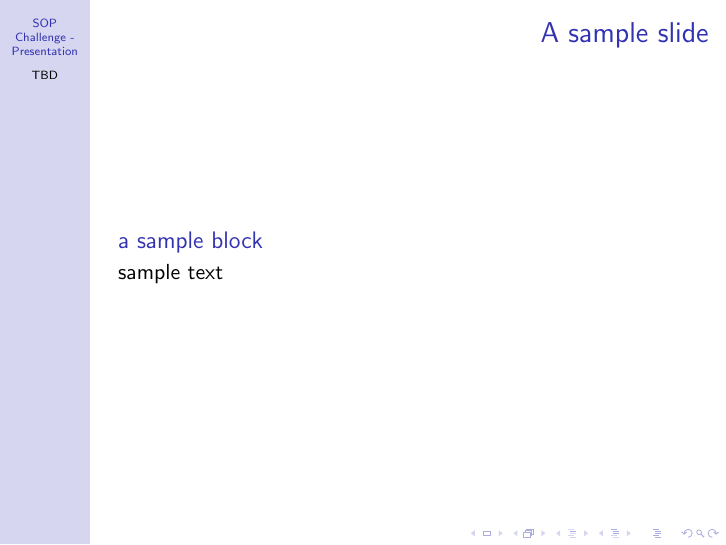
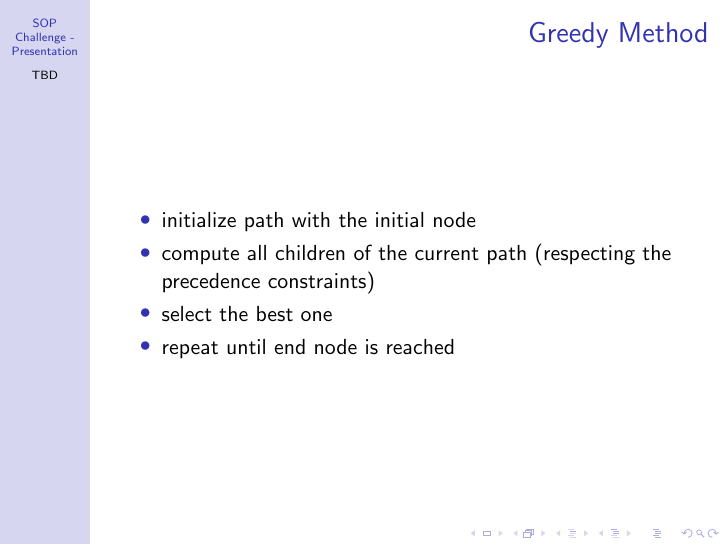
Before and after one commit to SebastianAllmeier/SOP_Challenge_UGA, LaTeX slides (Documentation/slides/methods/greedy.tex): the whole page. Compiled offline with pdfLaTeX.

Commit message:
added greedy method

```diff
--- a/Documentation/slides/methods/greedy.tex
+++ b/Documentation/slides/methods/greedy.tex
@@ -6,21 +6,20 @@
 
 \begin{document}
 
-\begin{frame}{A sample slide}
+\begin{frame}{Greedy Method}
 
-	\begin{block}{a sample block}
+	\begin{block}
 
-		sample text
+		\begin{itemize}
+
+			\item initialize path with the initial node
+			\item compute all children of the current path (respecting the precedence constraints)
+			\item select the best one
+			\item repeat until end node is reached
+
+		\end{itemize}
 
 	\end{block}
-
-	% sample to include an image
-	% \begin{figure}[htp]
-	% 	\centering
-	% 	\includegraphics[width=6cm]{images/faces_example.png}
-	% 	\caption{http://www.seas.ucla.edu/~vandenbe/ee236a/lectures/polyhedra.pdf}
-	% 	\label{fig:faces_example}
-	% \end{figure}
 
 \end{frame}
 
```
